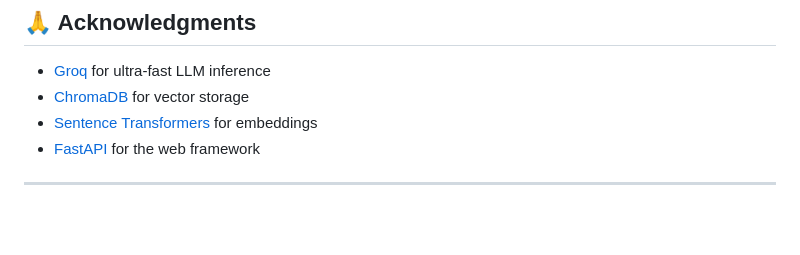
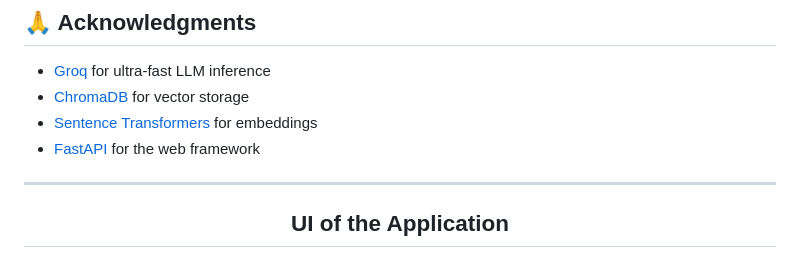
Before and after one commit to Aanya10Mishra/Zero-Latency-Voice-Knowledge-Base, a Markdown page: README.md, the part around one of its changes. GitHub-like rendering; blank space fills up the shorter version.

```diff
--- a/README.md
+++ b/README.md
@@ -474,4 +474,5 @@ This project is licensed under the MIT License - see the [LICENSE](LICENSE) file
 
 <div align="center">
 
+## UI of the Application
 
```
Also changed, not shown: other parts of README.md (+6 -0 lines).
